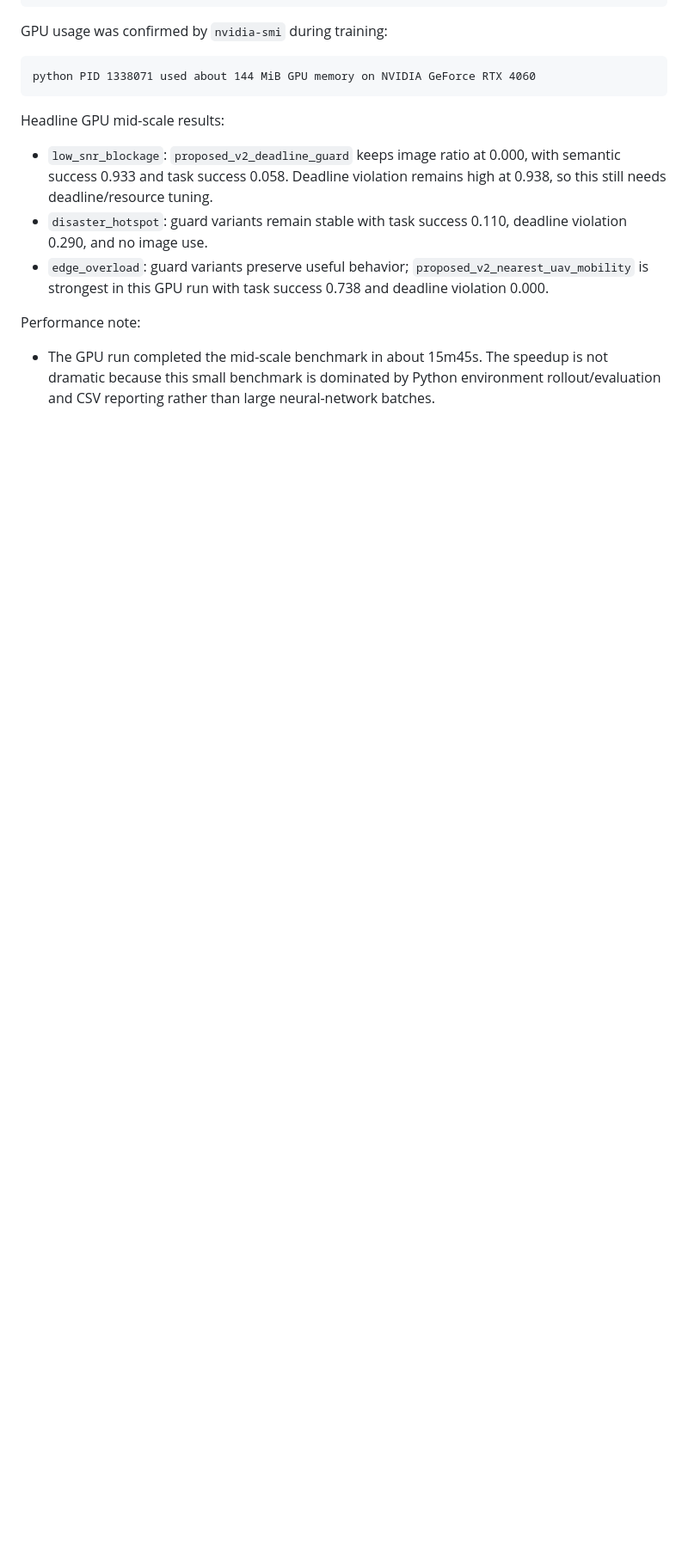
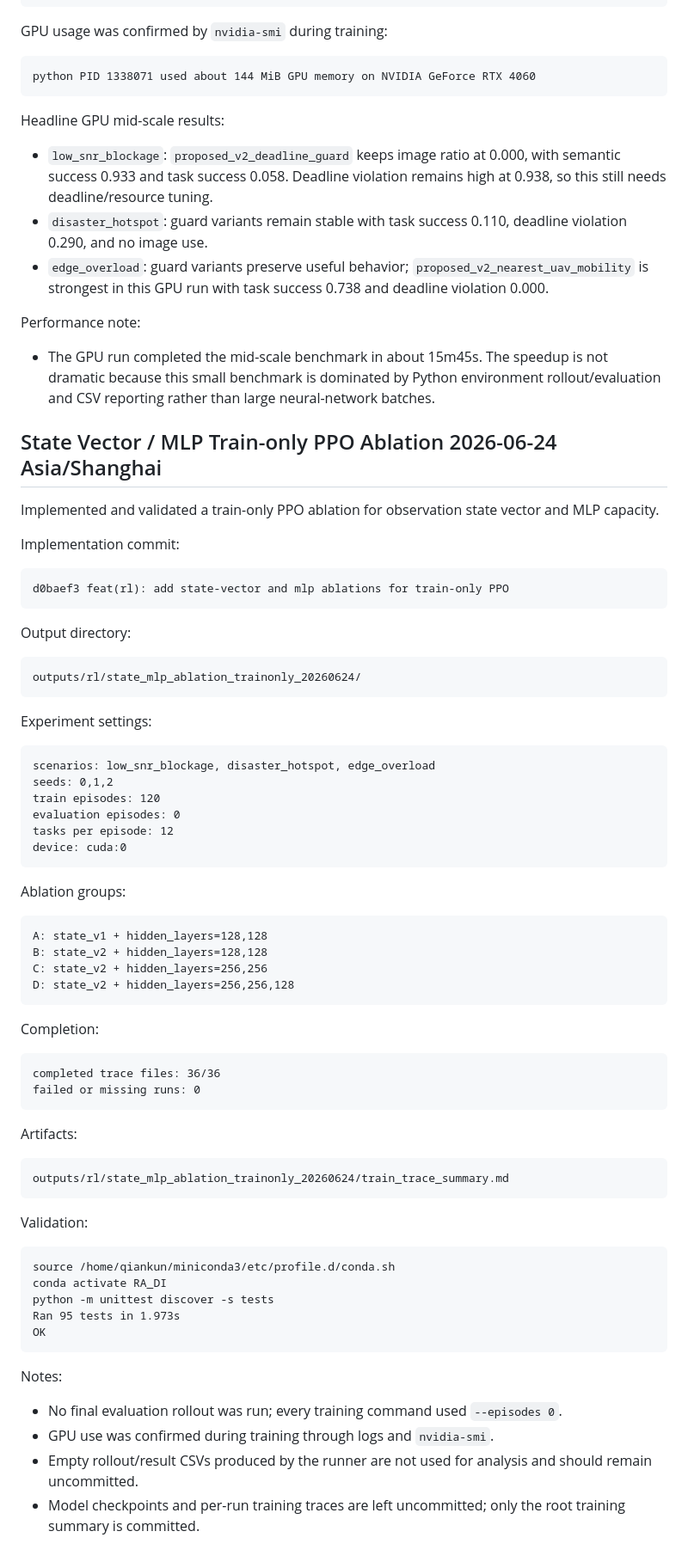
Before and after one commit to qiankun-phd/uav-vqa-semantic-rl, a Markdown page: docs/current_status.md, the part around the change. Shown at 86% size. GitHub-like rendering; blank space fills up the shorter version.

Commit message:
docs(rl): record state mlp train-only ablation

````diff
--- a/docs/current_status.md
+++ b/docs/current_status.md
@@ -1231,3 +1231,69 @@ Headline GPU mid-scale results:
 Performance note:
 
 - The GPU run completed the mid-scale benchmark in about 15m45s. The speedup is not dramatic because this small benchmark is dominated by Python environment rollout/evaluation and CSV reporting rather than large neural-network batches.
+
+## State Vector / MLP Train-only PPO Ablation 2026-06-24 Asia/Shanghai
+
+Implemented and validated a train-only PPO ablation for observation state vector and MLP capacity.
+
+Implementation commit:
+
+```text
+d0baef3 feat(rl): add state-vector and mlp ablations for train-only PPO
+```
+
+Output directory:
+
+```text
+outputs/rl/state_mlp_ablation_trainonly_20260624/
+```
+
+Experiment settings:
+
+```text
+scenarios: low_snr_blockage, disaster_hotspot, edge_overload
+seeds: 0,1,2
+train episodes: 120
+evaluation episodes: 0
+tasks per episode: 12
+device: cuda:0
+```
+
+Ablation groups:
+
+```text
+A: state_v1 + hidden_layers=128,128
+B: state_v2 + hidden_layers=128,128
+C: state_v2 + hidden_layers=256,256
+D: state_v2 + hidden_layers=256,256,128
+```
+
+Completion:
+
+```text
+completed trace files: 36/36
+failed or missing runs: 0
+```
+
+Artifacts:
+
+```text
+outputs/rl/state_mlp_ablation_trainonly_20260624/train_trace_summary.md
+```
+
+Validation:
+
+```text
+source /home/qiankun/miniconda3/etc/profile.d/conda.sh
+conda activate RA_DI
+python -m unittest discover -s tests
+Ran 95 tests in 1.973s
+OK
+```
+
+Notes:
+
+- No final evaluation rollout was run; every training command used `--episodes 0`.
+- GPU use was confirmed during training through logs and `nvidia-smi`.
+- Empty rollout/result CSVs produced by the runner are not used for analysis and should remain uncommitted.
+- Model checkpoints and per-run training traces are left uncommitted; only the root training summary is committed.
````
